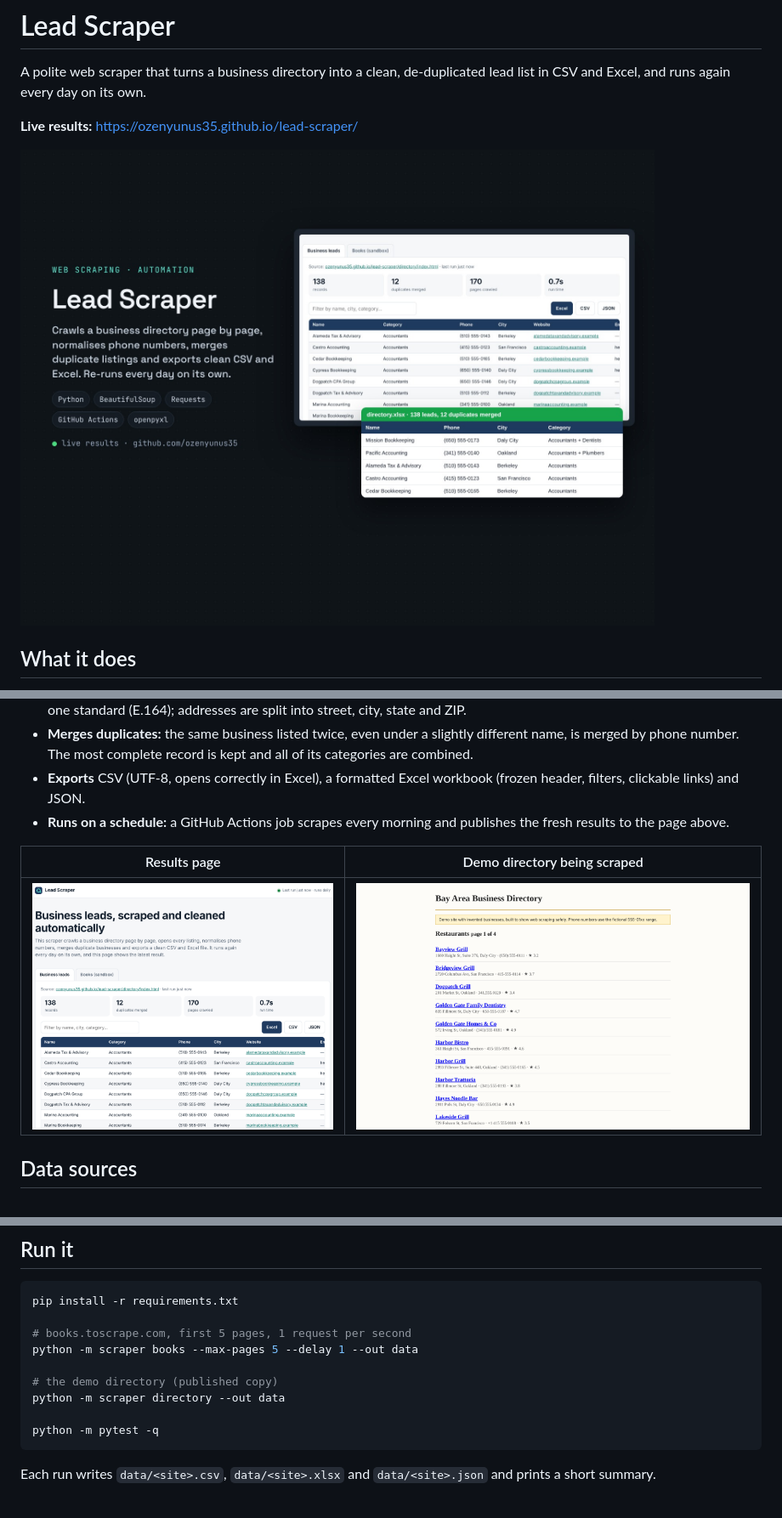
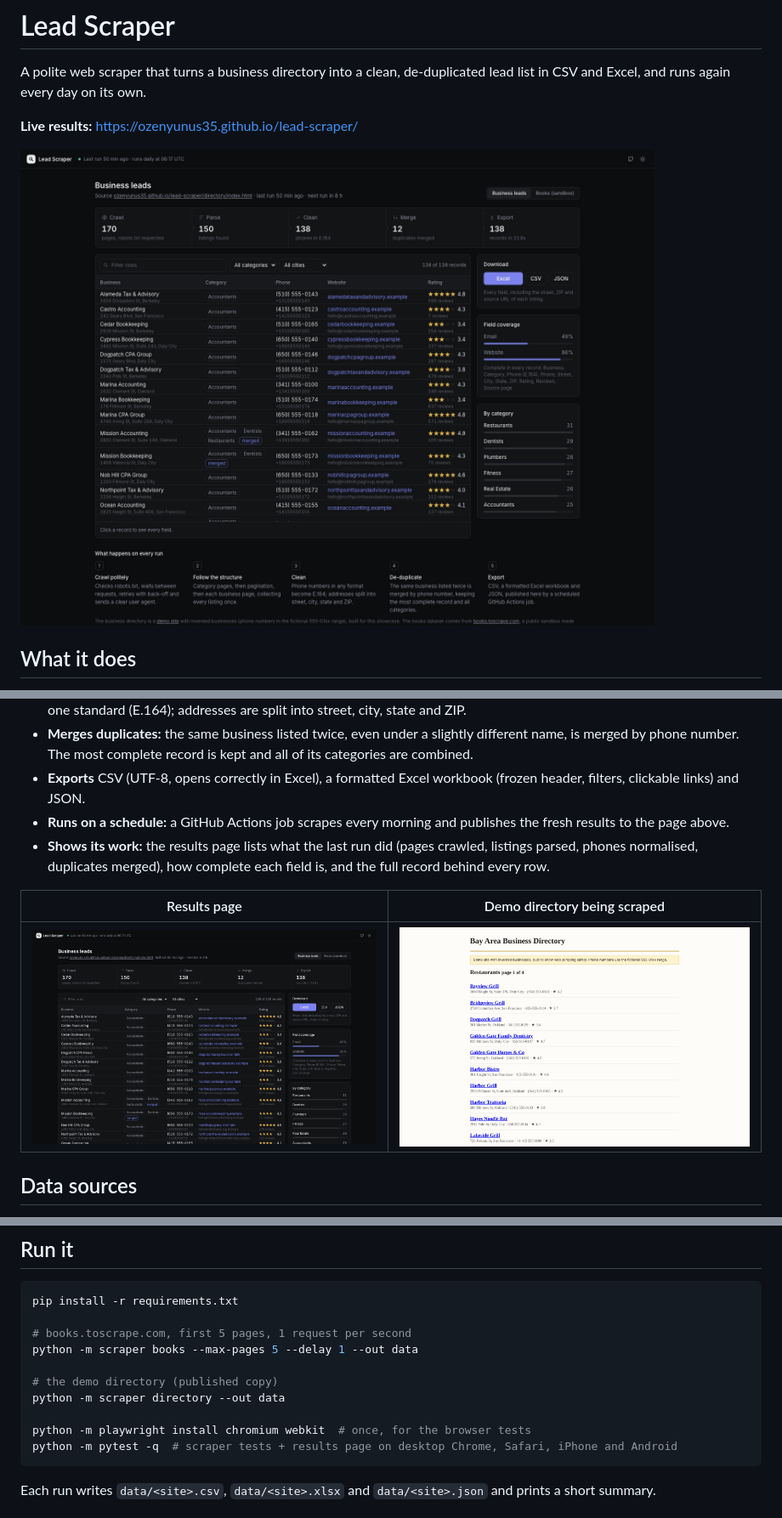
Before and after one commit to ozenyunus35/lead-scraper, a Markdown page: README.md, 3 parts joined by grey strips. Shown at 85% size. Drawn GitHub-style; pictures changed too: docs/cover.jpg, docs/results.png.

````diff
--- a/README.md
+++ b/README.md
@@ -14,6 +14,8 @@ A polite web scraper that turns a business directory into a clean, de-duplicated
 - **Merges duplicates:** the same business listed twice, even under a slightly different name, is merged by phone number. The most complete record is kept and all of its categories are combined.
 - **Exports** CSV (UTF-8, opens correctly in Excel), a formatted Excel workbook (frozen header, filters, clickable links) and JSON.
 - **Runs on a schedule:** a GitHub Actions job scrapes every morning and publishes the fresh results to the page above.
+- **Shows its work:** the results page lists what the last run did (pages crawled, listings parsed, phones
+  normalised, duplicates merged), how complete each field is, and the full record behind every row.
 
 | Results page | Demo directory being scraped |
 | --- | --- |
@@ -35,7 +37,8 @@ python -m scraper books --max-pages 5 --delay 1 --out data
 # the demo directory (published copy)
 python -m scraper directory --out data
 
-python -m pytest -q
+python -m playwright install chromium webkit  # once, for the browser tests
+python -m pytest -q  # scraper tests + results page on desktop Chrome, Safari, iPhone and Android
 ```
 
 Each run writes `data/<site>.csv`, `data/<site>.xlsx` and `data/<site>.json` and prints a short summary.
````
Also changed, not shown: 8 other files.
